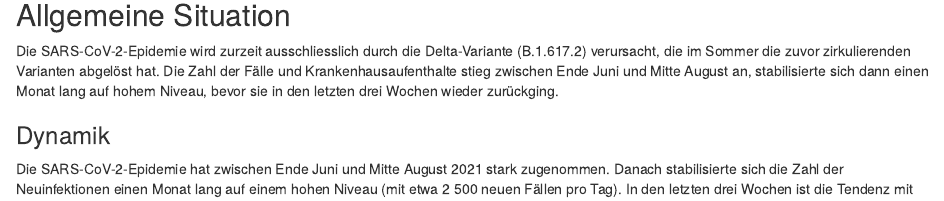
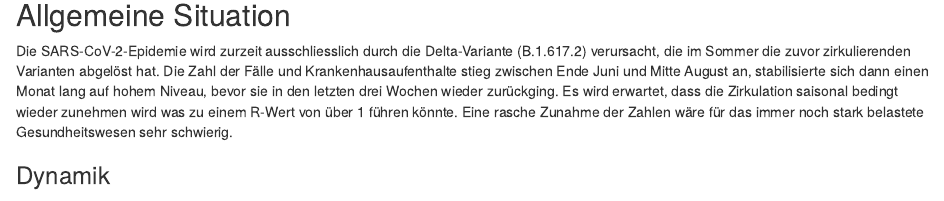
Before and after one commit to covid-19-Re/chCovidDashboard, an R Markdown document (R/trendsModule-Files/Lagebeurteilung.Rmd): the page in a window 1100 px wide, from 1490 px down. Rendered offline with R 4.5, knitr and Pandoc, with nearby package versions; some code elsewhere in the file could not run offline.

Commit message:
Update Lagebeurteilung.Rmd

```diff
--- a/R/trendsModule-Files/Lagebeurteilung.Rmd
+++ b/R/trendsModule-Files/Lagebeurteilung.Rmd
@@ -212,7 +212,7 @@
 
 ## Allgemeine Situation
 
-Die SARS-CoV-2-Epidemie wird zurzeit ausschliesslich durch die Delta-Variante (B.1.617.2) verursacht, die im Sommer die zuvor zirkulierenden Varianten abgelöst hat. Die Zahl der Fälle und Krankenhausaufenthalte stieg zwischen Ende Juni und Mitte August an, stabilisierte sich dann einen Monat lang auf hohem Niveau, bevor sie in den letzten drei Wochen wieder zurückging.
+Die SARS-CoV-2-Epidemie wird zurzeit ausschliesslich durch die Delta-Variante (B.1.617.2) verursacht, die im Sommer die zuvor zirkulierenden Varianten abgelöst hat. Die Zahl der Fälle und Krankenhausaufenthalte stieg zwischen Ende Juni und Mitte August an, stabilisierte sich dann einen Monat lang auf hohem Niveau, bevor sie in den letzten drei Wochen wieder zurückging. Es wird erwartet, dass die Zirkulation saisonal bedingt wieder zunehmen wird was zu einem R-Wert von über 1 führen könnte. Eine rasche Zunahme der Zahlen wäre für das immer noch stark belastete Gesundheitswesen sehr schwierig.
 <!------ UPDATE  -------->
 <!------ NOT QUITE TRUE AT THE MOMENT: Daten aus der Abwasserüberwachung sind ein vom Testverhalten unabhängiger wichtiger Indikator. Abwasseranalysen von sechs Standorten[^27] bestätigen die basierend auf Fallzahlen beobachteten epidemiologischen Trends.  -------->
 
@@ -220,7 +220,7 @@
 ### Dynamik
 
 <!------- UPDATE -------->
-Die SARS-CoV-2-Epidemie hat zwischen Ende Juni und Mitte August 2021 stark zugenommen. Danach stabilisierte sich die Zahl der Neuinfektionen einen Monat lang auf einem hohen Niveau (mit etwa 2 500 neuen Fällen pro Tag). In den letzten drei Wochen ist die Tendenz mit einem deutlichen Rückgang der Zahl der Fälle wieder günstig. Der 7-Tageschnitt der schweizweiten Reproduktionszahl ist bei `r valueUIr(r_mean7d, uiText = "95% Unsicherheitsintervall, UI")`; dies reflektiert das Infektionsgeschehen vom `r r_mean7d_dateRange_str`[^1].
+Die SARS-CoV-2-Epidemie hat zwischen Ende Juni und Mitte August 2021 stark zugenommen. Danach stabilisierte sich die Zahl der Neuinfektionen einen Monat lang auf einem hohen Niveau. In den letzten drei Wochen ist die Zahl der Fälle deutlich zurückgegangen. Der 7-Tageschnitt der schweizweiten Reproduktionszahl ist bei `r valueUIr(r_mean7d, uiText = "95% Unsicherheitsintervall, UI")`; dies reflektiert das Infektionsgeschehen vom `r r_mean7d_dateRange_str`[^1].
 
 
 Tagesbasierte Schätzungen der effektiven Reproduktionszahl *R~e~* für die Schweiz betragen:
```
